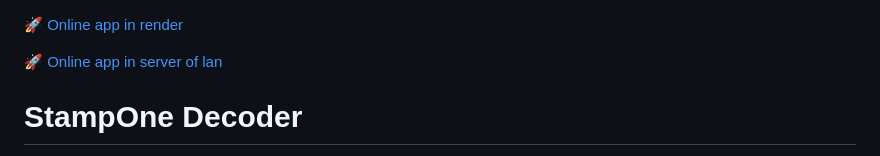
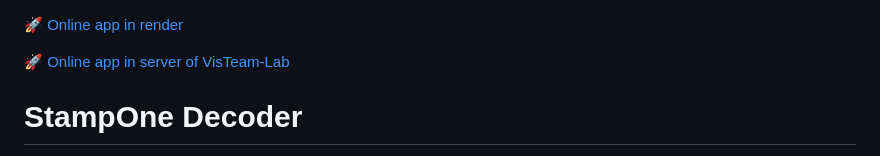
Before and after one commit to farhadsh1992/StampOneApp, a Markdown page: README.md, the part around the change. Drawn GitHub-style.

Commit message:
Update link description for online app server

```diff
--- a/README.md
+++ b/README.md
@@ -1,6 +1,6 @@
 🚀 [Online app in render](https://stamponeapp.onrender.com)
 
-🚀 [Online app in server of lan](https://stampone.isr.uc.pt)
+🚀 [Online app in server of VisTeam-Lab](https://stampone.isr.uc.pt)
 
 
 # StampOne Decoder
```
